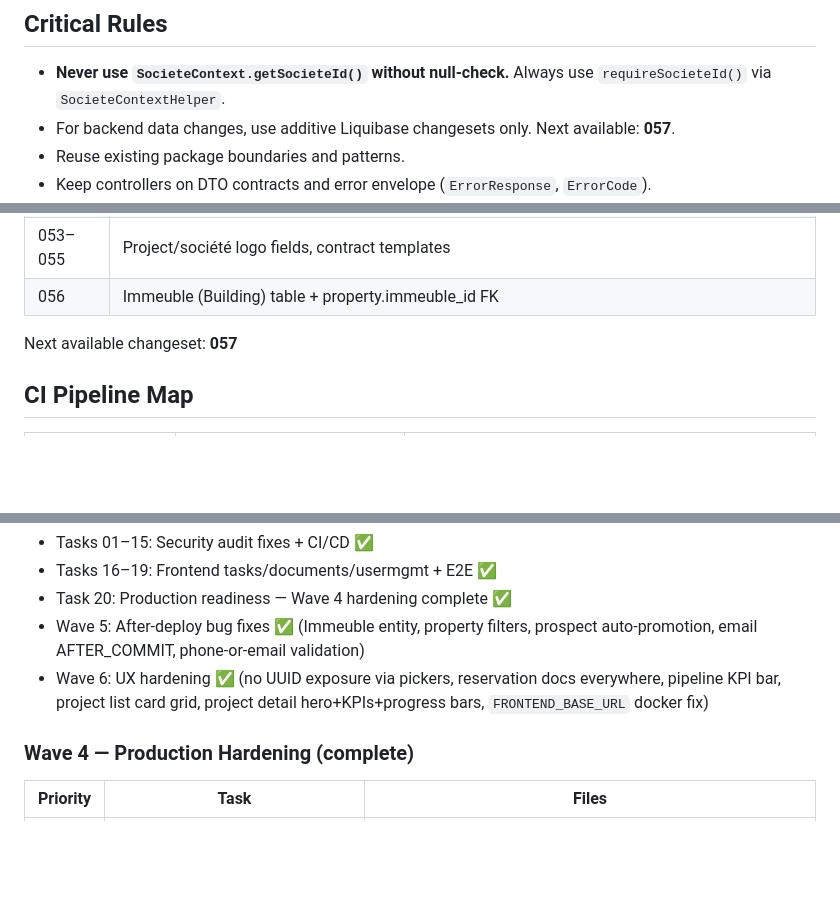
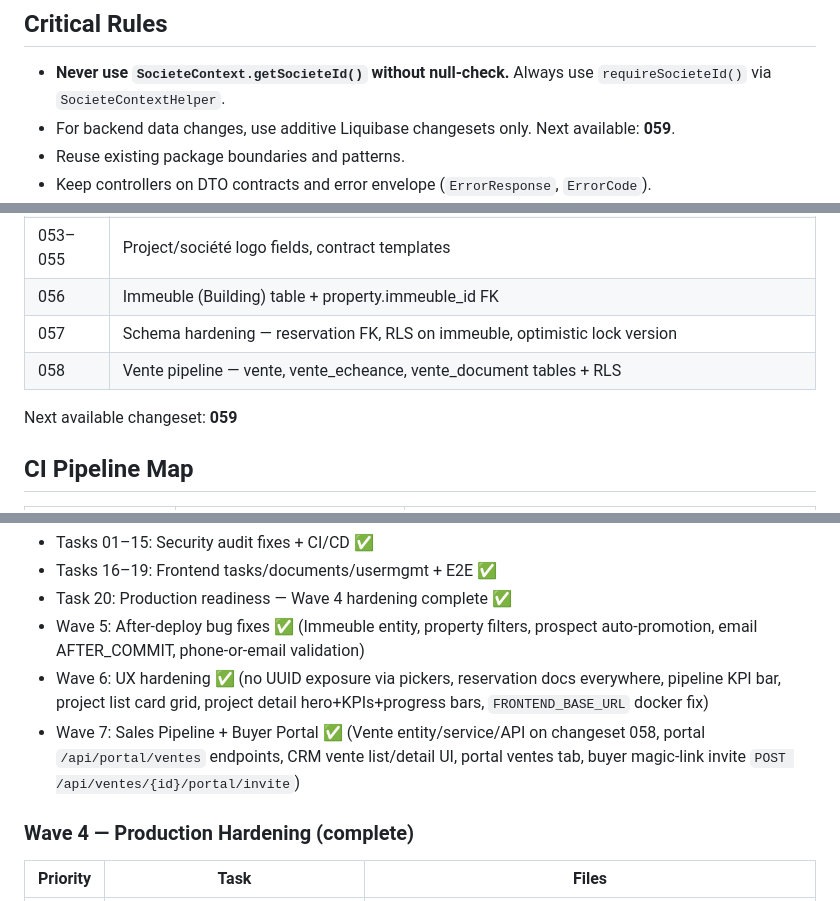
Before and after one commit to YEM1449/yem-saas-platform, a Markdown page: CLAUDE.md, 3 parts joined by grey strips. Rendered like a GitHub page; blank space fills up the shorter version.

Commit message:
docs: update CLAUDE.md for Wave 7 (vente pipeline + buyer portal), next changeset 059

```diff
--- a/CLAUDE.md
+++ b/CLAUDE.md
@@ -77,7 +77,7 @@ audit, auth, commission, common, contact, contract, dashboard, deposit, document
 ## Critical Rules
 
 - **Never use `SocieteContext.getSocieteId()` without null-check.** Always use `requireSocieteId()` via `SocieteContextHelper`.
-- For backend data changes, use additive Liquibase changesets only. Next available: **057**.
+- For backend data changes, use additive Liquibase changesets only. Next available: **059**.
 - Reuse existing package boundaries and patterns.
 - Keep controllers on DTO contracts and error envelope (`ErrorResponse`, `ErrorCode`).
 - Run relevant tests before finishing.
@@ -115,8 +115,10 @@ Tasks: `task-title` (form input), `task-submit` (submit button)
 | 052 | ShedLock table for distributed scheduler locking |
 | 053–055 | Project/société logo fields, contract templates |
 | 056 | Immeuble (Building) table + property.immeuble_id FK |
+| 057 | Schema hardening — reservation FK, RLS on immeuble, optimistic lock version |
+| 058 | Vente pipeline — vente, vente_echeance, vente_document tables + RLS |
 
-Next available changeset: **057**
+Next available changeset: **059**
 
 ## CI Pipeline Map
 
@@ -173,6 +175,7 @@ See `tasks/IMPLEMENTATION_PLAN.md` — Wave 5 complete:
 - Task 20: Production readiness — Wave 4 hardening complete ✅
 - Wave 5: After-deploy bug fixes ✅ (Immeuble entity, property filters, prospect auto-promotion, email AFTER_COMMIT, phone-or-email validation)
 - Wave 6: UX hardening ✅ (no UUID exposure via pickers, reservation docs everywhere, pipeline KPI bar, project list card grid, project detail hero+KPIs+progress bars, `FRONTEND_BASE_URL` docker fix)
+- Wave 7: Sales Pipeline + Buyer Portal ✅ (Vente entity/service/API on changeset 058, portal `/api/portal/ventes` endpoints, CRM vente list/detail UI, portal ventes tab, buyer magic-link invite `POST /api/ventes/{id}/portal/invite`)
 
 ### Wave 4 — Production Hardening (complete)
 
```
